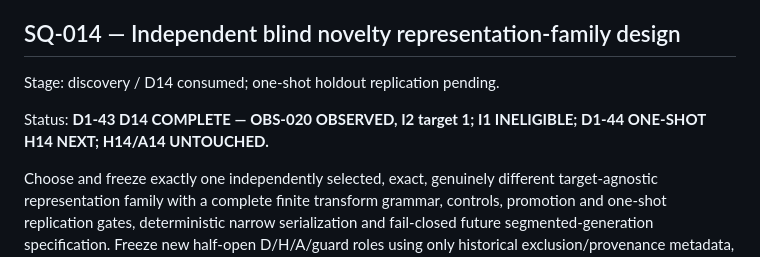
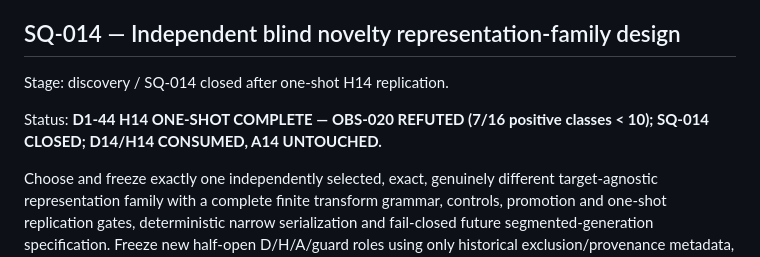
Before and after one commit to jfairfaxball-348/PRIMES, a Markdown page: research/SEARCH_QUEUE.md, the part around one of its changes. GitHub-like rendering.

Commit message:
D1-44 close H14 one-shot REFUTED outcome: research/SEARCH_QUEUE.md

```diff
--- a/research/SEARCH_QUEUE.md
+++ b/research/SEARCH_QUEUE.md
@@ -642,9 +642,9 @@ E013 design, D13/H13 narrow output, code, reports and criteria remain immutable.
 
 ## SQ-014 — Independent blind novelty representation-family design
 
-Stage: discovery / D14 consumed; one-shot holdout replication pending.
+Stage: discovery / SQ-014 closed after one-shot H14 replication.
 
-Status: **D1-43 D14 COMPLETE — OBS-020 OBSERVED, I2 target 1; I1 INELIGIBLE; D1-44 ONE-SHOT H14 NEXT; H14/A14 UNTOUCHED.**
+Status: **D1-44 H14 ONE-SHOT COMPLETE — OBS-020 REFUTED (7/16 positive classes < 10); SQ-014 CLOSED; D14/H14 CONSUMED, A14 UNTOUCHED.**
 
 Choose and freeze exactly one independently selected, exact, genuinely different target-agnostic representation family with a complete finite transform grammar, controls, promotion and one-shot replication gates, deterministic narrow serialization and fail-closed future segmented-generation specification. Freeze new half-open D/H/A/guard roles using only historical exclusion/provenance metadata, including consumed E013 D13/H13, untouched A13 and all other historic protected/calibration ranges. No mining of E013/D12 or SQ-005 outputs to choose the design.
 
```
Also changed, not shown: other parts of research/SEARCH_QUEUE.md (+4 -0 lines).
